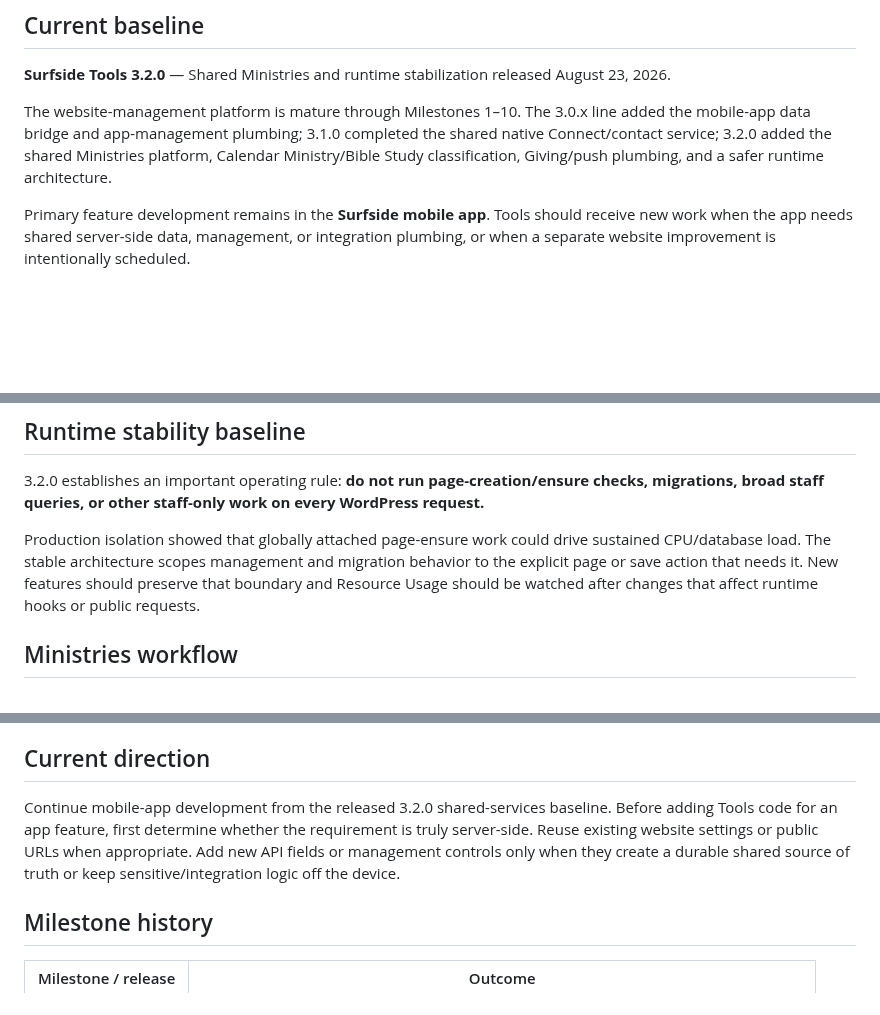
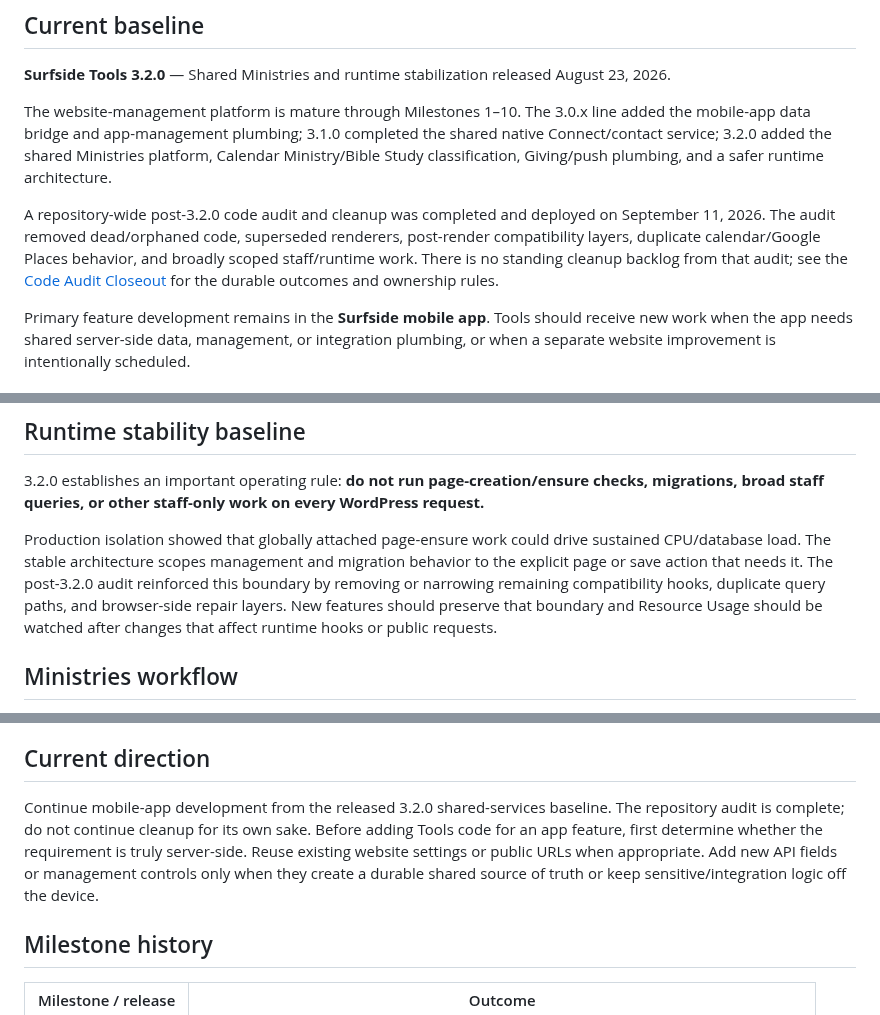
Before and after one commit to rspoelstra216/surfside-tools, a Markdown page: DEVELOPMENT.md, 3 parts joined by grey strips. GitHub-like rendering; blank space fills up the shorter version.

Commit message:
Record completed code audit in development status

```diff
--- a/DEVELOPMENT.md
+++ b/DEVELOPMENT.md
@@ -7,6 +7,8 @@ This file is the concise entry point for active Surfside Tools development. Dura
 **Surfside Tools 3.2.0** — Shared Ministries and runtime stabilization released August 23, 2026.
 
 The website-management platform is mature through Milestones 1–10. The 3.0.x line added the mobile-app data bridge and app-management plumbing; 3.1.0 completed the shared native Connect/contact service; 3.2.0 added the shared Ministries platform, Calendar Ministry/Bible Study classification, Giving/push plumbing, and a safer runtime architecture.
+
+A repository-wide post-3.2.0 code audit and cleanup was completed and deployed on September 11, 2026. The audit removed dead/orphaned code, superseded renderers, post-render compatibility layers, duplicate calendar/Google Places behavior, and broadly scoped staff/runtime work. There is no standing cleanup backlog from that audit; see the [Code Audit Closeout](docs/CODE-AUDIT-CLOSEOUT.md) for the durable outcomes and ownership rules.
 
 Primary feature development remains in the **Surfside mobile app**. Tools should receive new work when the app needs shared server-side data, management, or integration plumbing, or when a separate website improvement is intentionally scheduled.
 
@@ -55,7 +57,7 @@ Website and app features should consume the same centralized content and service
 
 3.2.0 establishes an important operating rule: **do not run page-creation/ensure checks, migrations, broad staff queries, or other staff-only work on every WordPress request.**
 
-Production isolation showed that globally attached page-ensure work could drive sustained CPU/database load. The stable architecture scopes management and migration behavior to the explicit page or save action that needs it. New features should preserve that boundary and Resource Usage should be watched after changes that affect runtime hooks or public requests.
+Production isolation showed that globally attached page-ensure work could drive sustained CPU/database load. The stable architecture scopes management and migration behavior to the explicit page or save action that needs it. The post-3.2.0 audit reinforced this boundary by removing or narrowing remaining compatibility hooks, duplicate query paths, and browser-side repair layers. New features should preserve that boundary and Resource Usage should be watched after changes that affect runtime hooks or public requests.
 
 ## Ministries workflow
 
@@ -68,7 +70,7 @@ Production isolation showed that globally attached page-ensure work could drive
 
 ## Current direction
 
-Continue mobile-app development from the released 3.2.0 shared-services baseline. Before adding Tools code for an app feature, first determine whether the requirement is truly server-side. Reuse existing website settings or public URLs when appropriate. Add new API fields or management controls only when they create a durable shared source of truth or keep sensitive/integration logic off the device.
+Continue mobile-app development from the released 3.2.0 shared-services baseline. The repository audit is complete; do not continue cleanup for its own sake. Before adding Tools code for an app feature, first determine whether the requirement is truly server-side. Reuse existing website settings or public URLs when appropriate. Add new API fields or management controls only when they create a durable shared source of truth or keep sensitive/integration logic off the device.
 
 ## Milestone history
 
```
Also changed, not shown: other parts of DEVELOPMENT.md (+2 -0 lines).
